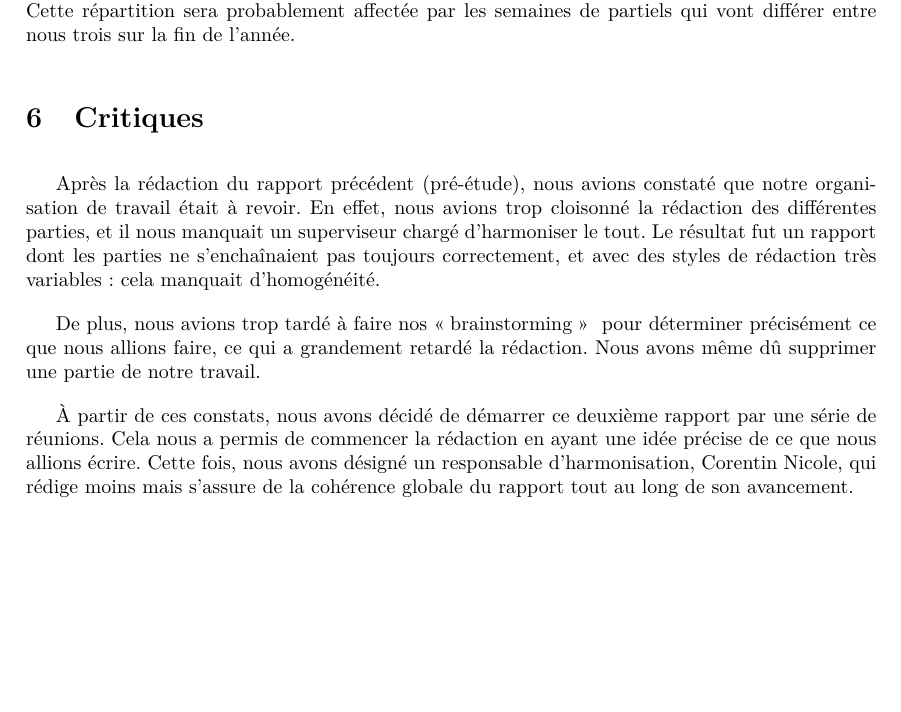
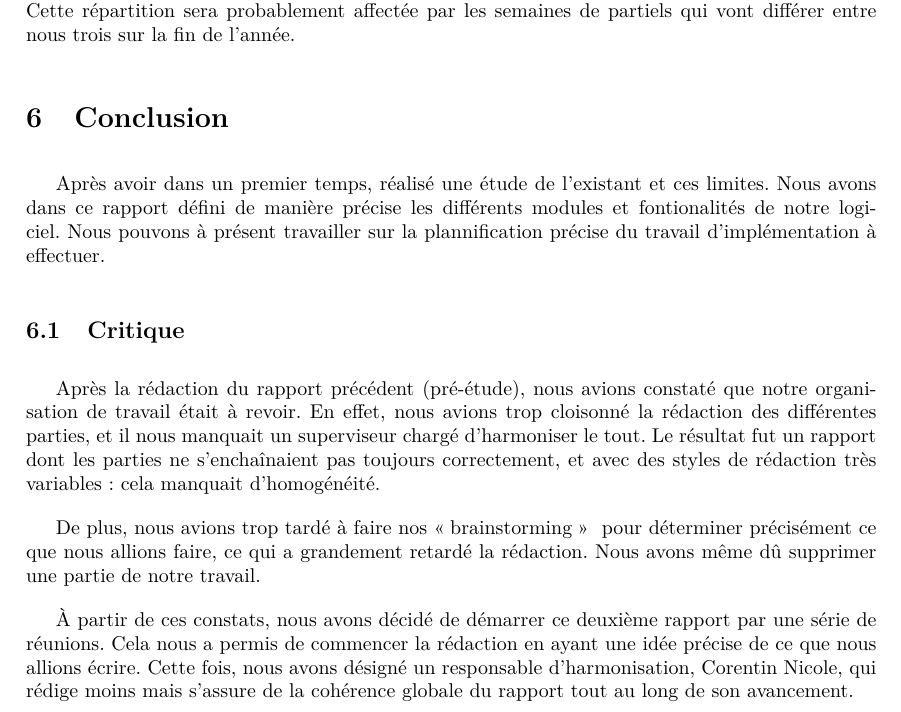
Before and after one commit to HKervadec/korrigolo, a LaTeX document (reports/2 - specification/main.tex, which reads reports/2 - specification/input/conclusion.tex): part of page 18 of 22, cut so that both start at the same text, the shorter picture padded with empty space. Compiled offline with pdfLaTeX.

Commit message:
[REPPORT2] refonte conclusion

```diff
--- a/reports/2 - specification/input/critiques.tex
+++ b/reports/2 - specification/input/conclusion.tex
@@ -1,4 +1,9 @@
-\section{Critiques}
+\section{Conclusion}
+
+
+	Après avoir dans un premier temps, réalisé une étude de l'existant et ces limites. Nous avons dans ce rapport défini de manière précise les différents modules et fontionalités de notre logiciel. Nous pouvons à présent travailler sur la plannification précise du travail d'implémentation à effectuer.
+
+	\subsection{Critique}
 	Après la rédaction du rapport précédent (pré-étude), nous avions constaté que notre organisation de travail était à revoir.
 	En effet, nous avions trop cloisonné la rédaction des différentes parties, et il nous manquait un superviseur chargé d'harmoniser le tout.
 	Le résultat fut un rapport dont les parties ne s'enchaînaient pas toujours correctement, et avec des styles de rédaction très variables : cela manquait d'homogénéité.
--- a/reports/2 - specification/main.tex
+++ b/reports/2 - specification/main.tex
@@ -83,7 +83,7 @@
 
     \input{input/organisation.tex}
 
-    \input{input/critiques.tex}
+    \input{input/conclusion.tex}
 
     % On a pas de conclusion :o
 
```
Also changed, not shown: reports/2 - specification/input/conclusion.tex (2 more changed lines).
